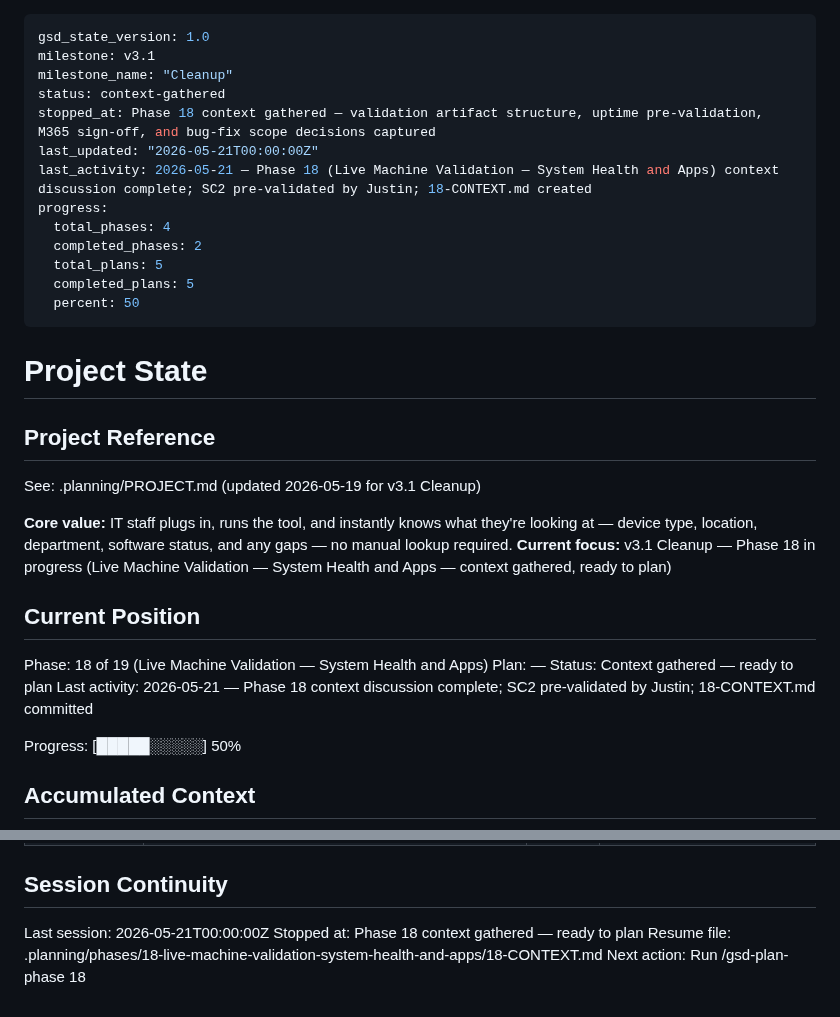
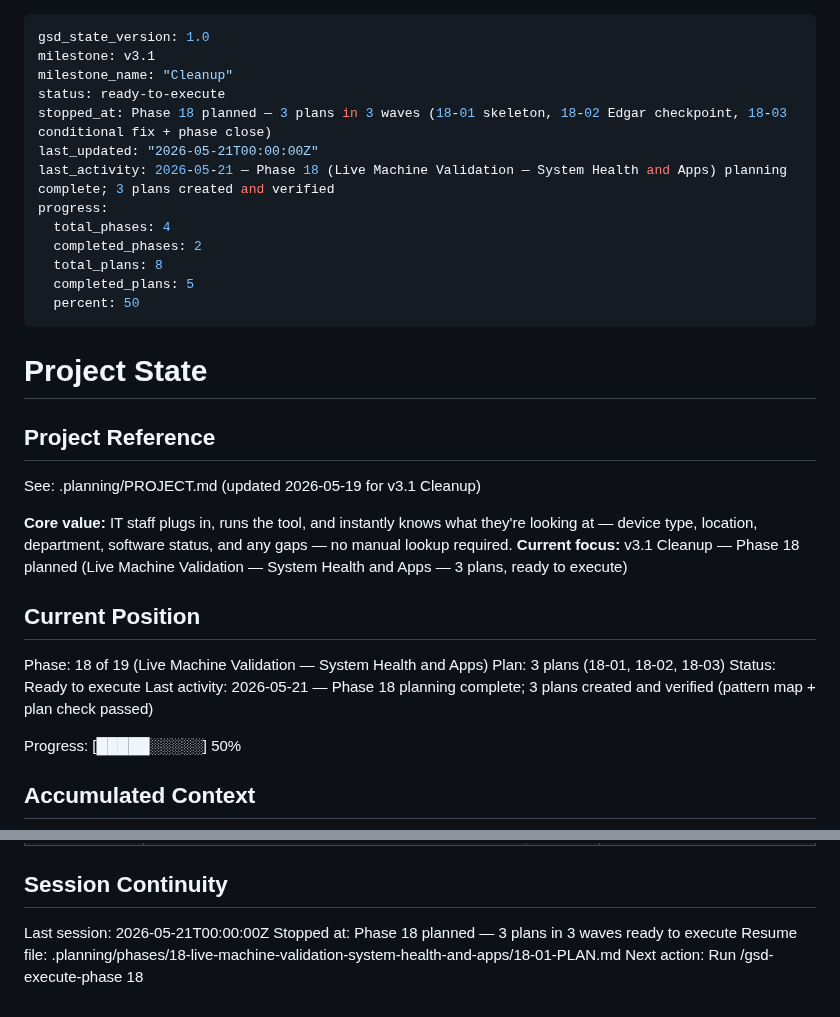
Before and after one commit to justin-rh/status.report, a Markdown page: .planning/STATE.md, 2 parts joined by grey strips. Rendered like a GitHub page.

Commit message:
docs(18): add phase 18 plans — validation runsheet, Edgar checkpoint, conditional fix + phase close
3 plans in 3 waves closing VALID-01, VALID-03, VALID-05.
SC2 pre-validated by Justin; Edgar covers SC1/SC3/SC4/SC5.
Pattern check and plan check both passed.

Co-Authored-By: Claude Sonnet 4.6 <noreply@anthropic.com>

```diff
--- a/.planning/STATE.md
+++ b/.planning/STATE.md
@@ -2,14 +2,14 @@
 gsd_state_version: 1.0
 milestone: v3.1
 milestone_name: "Cleanup"
-status: context-gathered
-stopped_at: Phase 18 context gathered — validation artifact structure, uptime pre-validation, M365 sign-off, and bug-fix scope decisions captured
+status: ready-to-execute
+stopped_at: Phase 18 planned — 3 plans in 3 waves (18-01 skeleton, 18-02 Edgar checkpoint, 18-03 conditional fix + phase close)
 last_updated: "2026-05-21T00:00:00Z"
-last_activity: 2026-05-21 — Phase 18 (Live Machine Validation — System Health and Apps) context discussion complete; SC2 pre-validated by Justin; 18-CONTEXT.md created
+last_activity: 2026-05-21 — Phase 18 (Live Machine Validation — System Health and Apps) planning complete; 3 plans created and verified
 progress:
   total_phases: 4
   completed_phases: 2
-  total_plans: 5
+  total_plans: 8
   completed_plans: 5
   percent: 50
 ---
@@ -21,14 +21,14 @@ progress:
 See: .planning/PROJECT.md (updated 2026-05-19 for v3.1 Cleanup)
 
 **Core value:** IT staff plugs in, runs the tool, and instantly knows what they're looking at — device type, location, department, software status, and any gaps — no manual lookup required.
-**Current focus:** v3.1 Cleanup — Phase 18 in progress (Live Machine Validation — System Health and Apps — context gathered, ready to plan)
+**Current focus:** v3.1 Cleanup — Phase 18 planned (Live Machine Validation — System Health and Apps — 3 plans, ready to execute)
 
 ## Current Position
 
 Phase: 18 of 19 (Live Machine Validation — System Health and Apps)
-Plan: —
-Status: Context gathered — ready to plan
-Last activity: 2026-05-21 — Phase 18 context discussion complete; SC2 pre-validated by Justin; 18-CONTEXT.md committed
+Plan: 3 plans (18-01, 18-02, 18-03)
+Status: Ready to execute
+Last activity: 2026-05-21 — Phase 18 planning complete; 3 plans created and verified (pattern map + plan check passed)
 
 Progress: [█████░░░░░] 50%
 
@@ -69,6 +69,6 @@ Full decision log in PROJECT.md Key Decisions table. Standing constraints:
 ## Session Continuity
 
 Last session: 2026-05-21T00:00:00Z
-Stopped at: Phase 18 context gathered — ready to plan
-Resume file: .planning/phases/18-live-machine-validation-system-health-and-apps/18-CONTEXT.md
-Next action: Run /gsd-plan-phase 18
+Stopped at: Phase 18 planned — 3 plans in 3 waves ready to execute
+Resume file: .planning/phases/18-live-machine-validation-system-health-and-apps/18-01-PLAN.md
+Next action: Run /gsd-execute-phase 18
```
Also changed, not shown: 1 other file.
